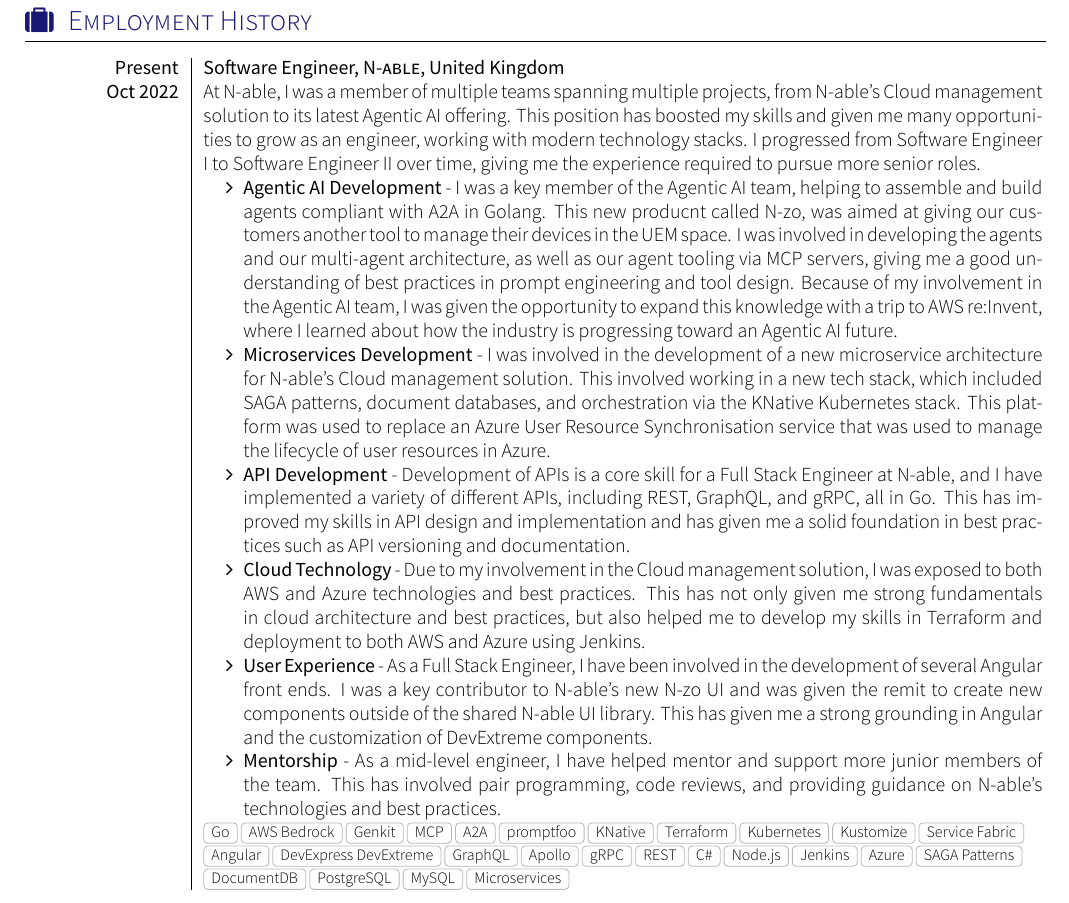
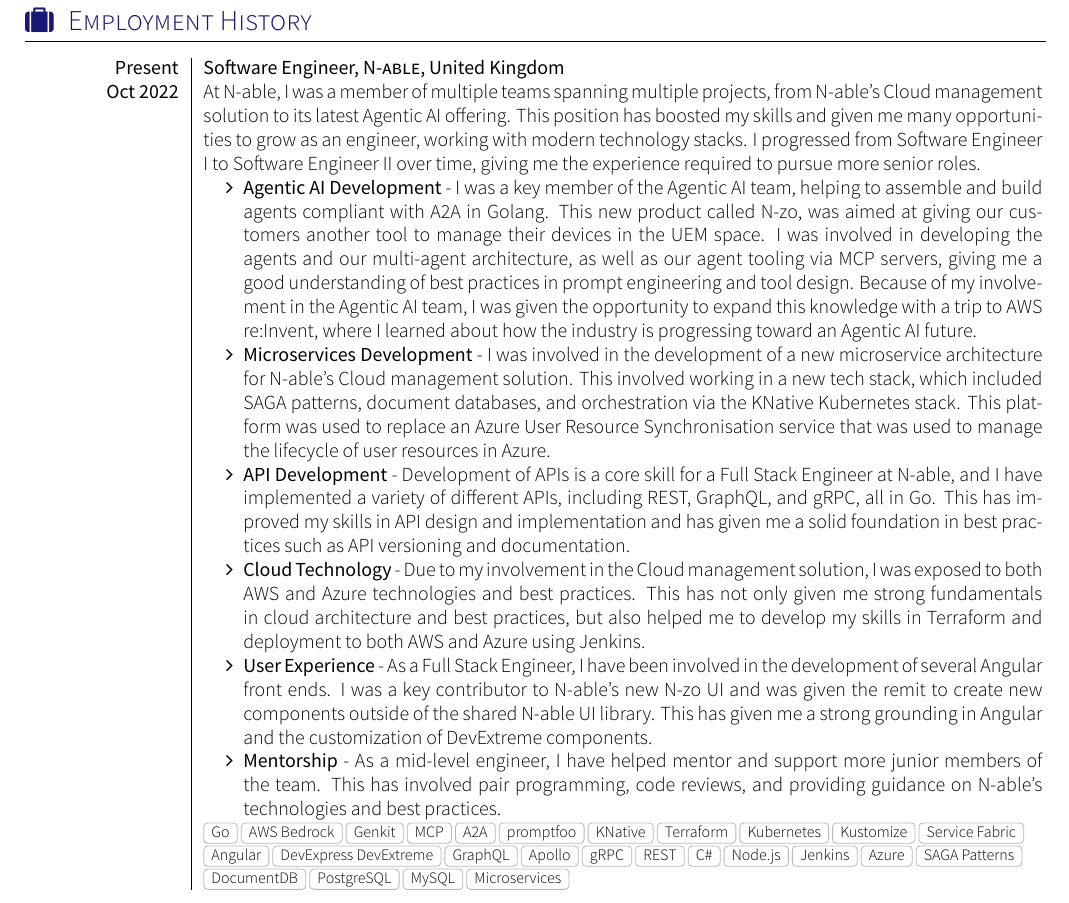
Before and after one commit to craigh33/cv, a LaTeX CV (cv/cv.tex, which reads cv/section_experience_short.tex): part of page 1 of 2, cut so that both start at the same text. Compiled offline with XeLaTeX; a missing font is replaced by an installed copy or a similar font; a LaTeX package or settings file that is missing is left out.

Commit message:
refactor: Fix typo in Agentic AI Development description (#8)

```diff
--- a/cv/section_experience_short.tex
+++ b/cv/section_experience_short.tex
@@ -17,7 +17,7 @@
     {Oct 2022} {
                       At N-able, I was a member of multiple teams spanning multiple projects, from N-able's Cloud management solution to its latest Agentic AI offering. This position has boosted my skills and given me many opportunities to grow as an engineer, working with modern technology stacks. I progressed from Software Engineer I to Software Engineer II over time, giving me the experience required to pursue more senior roles.
                       \begin{itemize}
-                        \item \textbf{Agentic AI Development} - I was a key member of the Agentic AI team, helping to assemble and build agents compliant with A2A in Golang. This new producnt called N-zo, was aimed at giving our customers another tool to manage their devices in the UEM space. I was involved in developing the agents and our multi-agent architecture, as well as our agent tooling via MCP servers, giving me a good understanding of best practices in prompt engineering and tool design. Because of my involvement in the Agentic AI team, I was given the opportunity to expand this knowledge with a trip to AWS re:Invent, where I learned about how the industry is progressing toward an Agentic AI future.
+                        \item \textbf{Agentic AI Development} - I was a key member of the Agentic AI team, helping to assemble and build agents compliant with A2A in Golang. This new product called N-zo, was aimed at giving our customers another tool to manage their devices in the UEM space. I was involved in developing the agents and our multi-agent architecture, as well as our agent tooling via MCP servers, giving me a good understanding of best practices in prompt engineering and tool design. Because of my involvement in the Agentic AI team, I was given the opportunity to expand this knowledge with a trip to AWS re:Invent, where I learned about how the industry is progressing toward an Agentic AI future.
                         \item \textbf{Microservices Development} - I was involved in the development of a new microservice architecture for N-able's Cloud management solution. This involved working in a new tech stack, which included SAGA patterns, document databases, and orchestration via the KNative Kubernetes stack. This platform was used to replace an Azure User Resource Synchronisation service that was used to manage the lifecycle of user resources in Azure.
                         \item \textbf{API Development} - Development of APIs is a core skill for a Full Stack Engineer at N-able, and I have implemented a variety of different APIs, including REST, GraphQL, and gRPC, all in Go. This has improved my skills in API design and implementation and has given me a solid foundation in best practices such as API versioning and documentation.
                         \item \textbf{Cloud Technology} - Due to my involvement in the Cloud management solution, I was exposed to both AWS and Azure technologies and best practices. This has not only given me strong fundamentals in cloud architecture and best practices, but also helped me to develop my skills in Terraform and deployment to both AWS and Azure using Jenkins.
```
